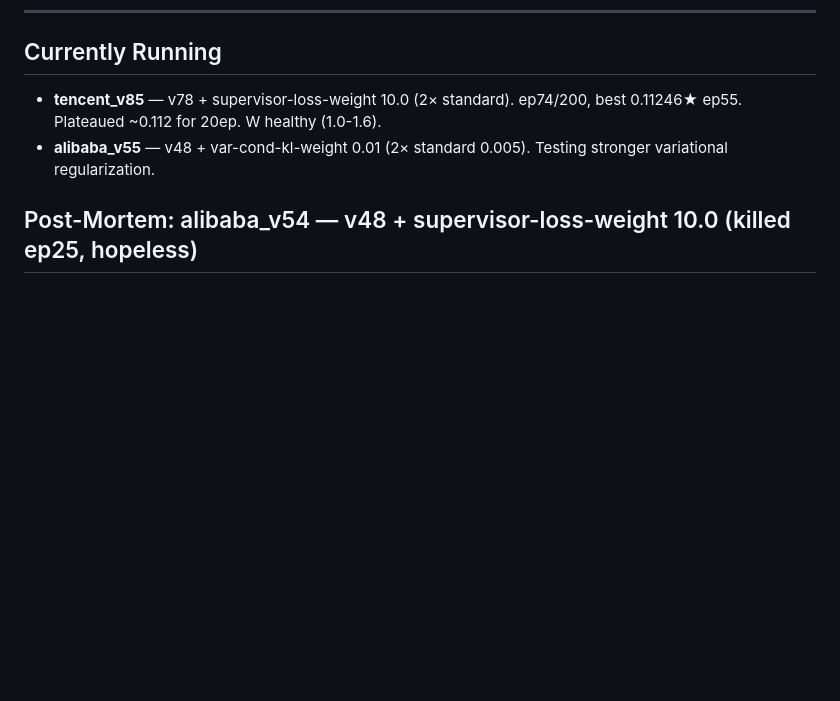
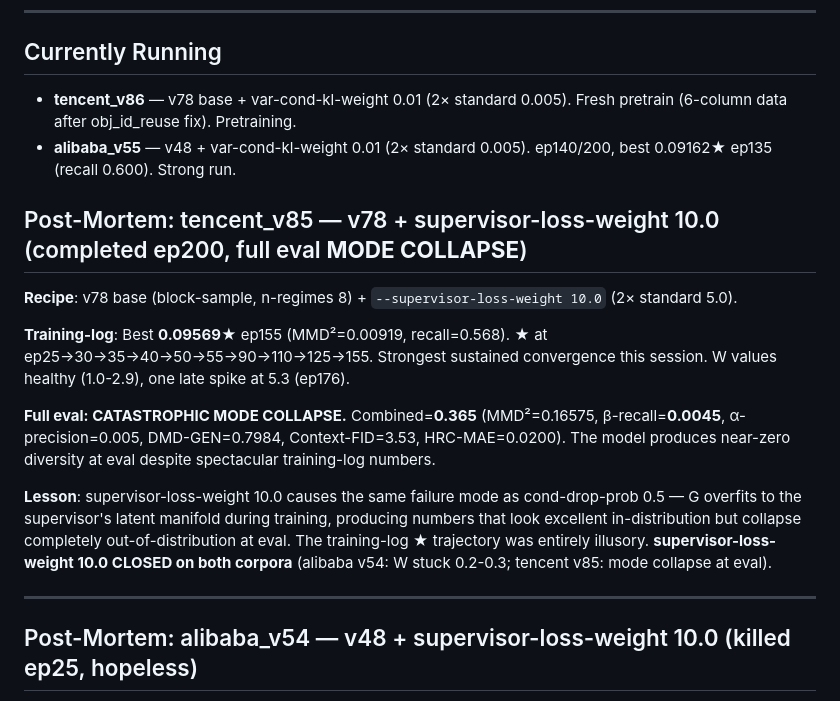
Before and after one commit to darrelllong/Zarathustra, a Markdown page: VERSIONS.md, the part around the change. Rendered like a GitHub page; blank space fills up the shorter version.

Commit message:
v85 post-mortem (supervisor-loss 10 mode collapse at eval despite 0.096★ training); launch v86 (KL 0.01 tencent, fresh pretrain)
Co-Authored-By: Claude Opus 4.6 <noreply@anthropic.com>

```diff
--- a/VERSIONS.md
+++ b/VERSIONS.md
@@ -6,8 +6,20 @@ All runs use oracle_general Tencent Block 2020 1M corpus (3234 files) unless not
 
 ## Currently Running
 
-- **tencent_v85** — v78 + supervisor-loss-weight 10.0 (2× standard). ep74/200, best 0.11246★ ep55. Plateaued ~0.112 for 20ep. W healthy (1.0-1.6).
-- **alibaba_v55** — v48 + var-cond-kl-weight 0.01 (2× standard 0.005). Testing stronger variational regularization.
+- **tencent_v86** — v78 base + var-cond-kl-weight 0.01 (2× standard 0.005). Fresh pretrain (6-column data after obj_id_reuse fix). Pretraining.
+- **alibaba_v55** — v48 + var-cond-kl-weight 0.01 (2× standard 0.005). ep140/200, best 0.09162★ ep135 (recall 0.600). Strong run.
+
+## Post-Mortem: tencent_v85 — v78 + supervisor-loss-weight 10.0 (completed ep200, full eval **MODE COLLAPSE**)
+
+**Recipe**: v78 base (block-sample, n-regimes 8) + `--supervisor-loss-weight 10.0` (2× standard 5.0).
+
+**Training-log**: Best **0.09569★** ep155 (MMD²=0.00919, recall=0.568). ★ at ep25→30→35→40→50→55→90→110→125→155. Strongest sustained convergence this session. W values healthy (1.0-2.9), one late spike at 5.3 (ep176).
+
+**Full eval: CATASTROPHIC MODE COLLAPSE.** Combined=**0.365** (MMD²=0.16575, β-recall=**0.0045**, α-precision=0.005, DMD-GEN=0.7984, Context-FID=3.53, HRC-MAE=0.0200). The model produces near-zero diversity at eval despite spectacular training-log numbers.
+
+**Lesson**: supervisor-loss-weight 10.0 causes the same failure mode as cond-drop-prob 0.5 — G overfits to the supervisor's latent manifold during training, producing numbers that look excellent in-distribution but collapse completely out-of-distribution at eval. The training-log ★ trajectory was entirely illusory. **supervisor-loss-weight 10.0 CLOSED on both corpora** (alibaba v54: W stuck 0.2-0.3; tencent v85: mode collapse at eval).
+
+---
 
 ## Post-Mortem: alibaba_v54 — v48 + supervisor-loss-weight 10.0 (killed ep25, hopeless)
 
```
